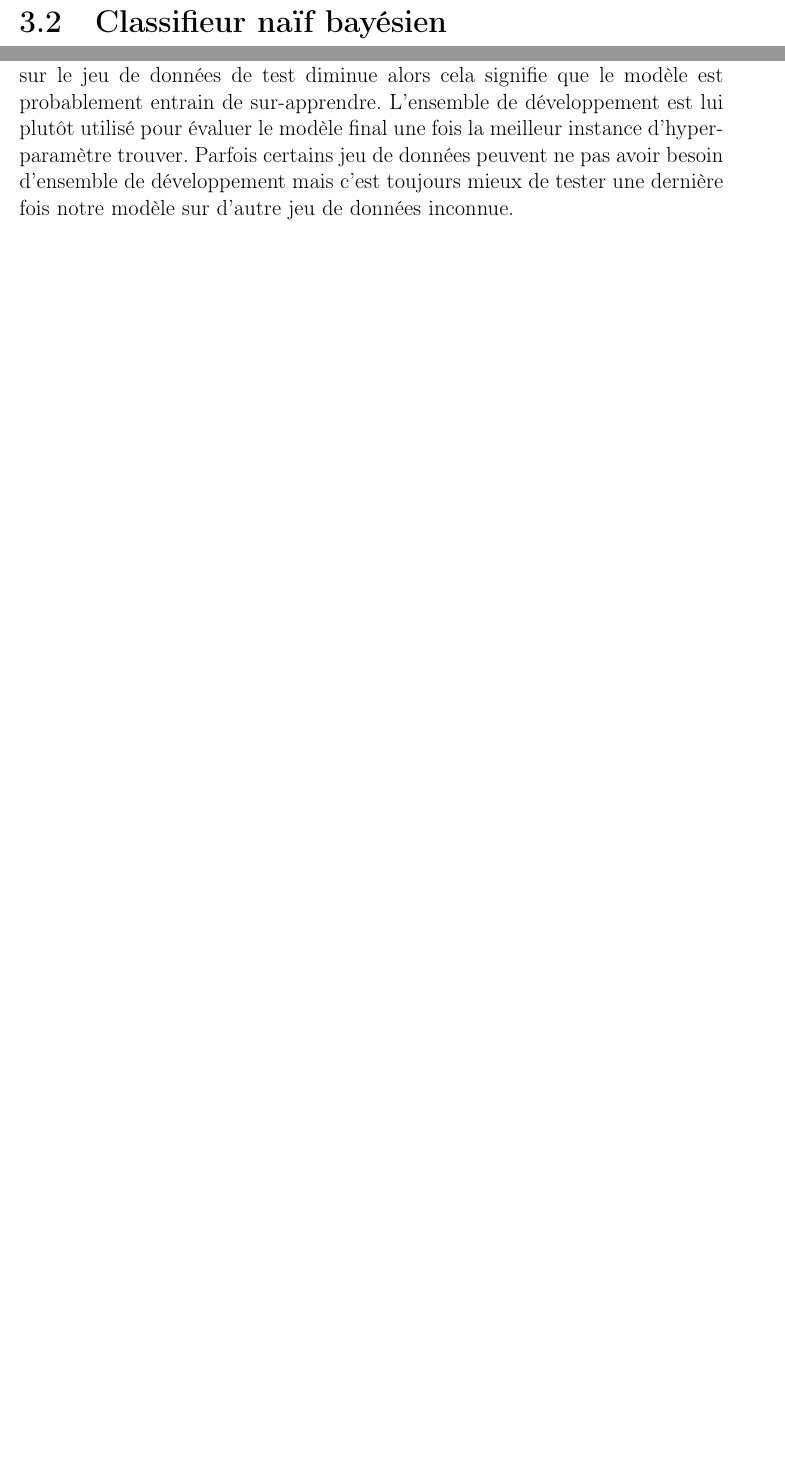
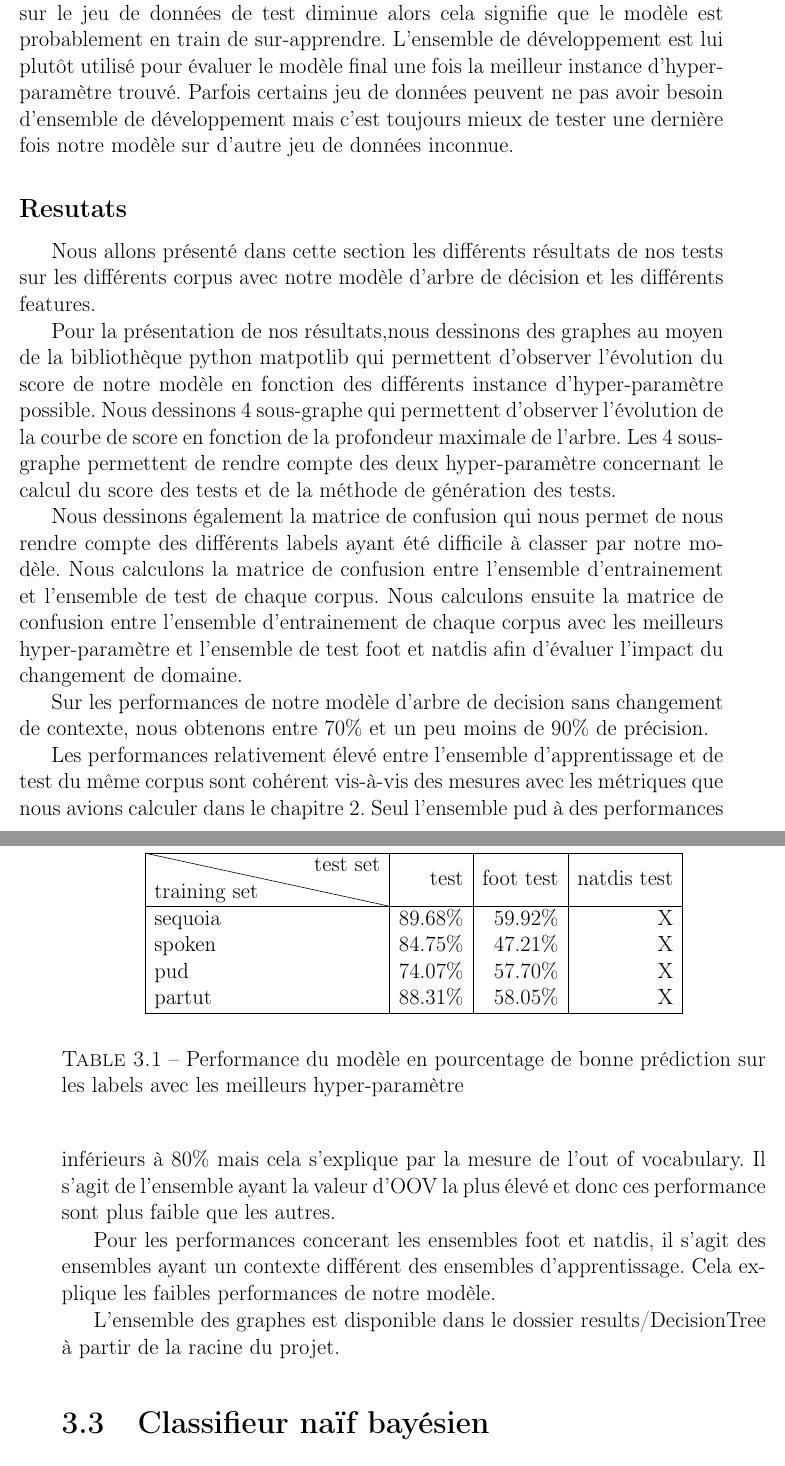
Before and after one commit to FusRoman/IntroMLProjet, a LaTeX book (intro_ml_final_report.tex): two parts of pages 23 and 27 of 27 before the commit and two parts of pages 25 and 26 of 28 after it, joined at a grey line, cut so that both start at the same text, the shorter picture padded with empty space. Compiled offline with pdfLaTeX.

Commit message:
added results section to report

```diff
--- a/intro_ml_final_report.tex
+++ b/intro_ml_final_report.tex
@@ -11,6 +11,7 @@
 \usepackage{algorithmicx}
 \usepackage{algpseudocode}
 \usepackage{amsmath}
+\usepackage{graphicx}
 
 
 
@@ -373,3 +404,39 @@ Le coefficient de gini est utilisé pour mesuré les inégalités de répartitio
+Le but de la validation croisé est donc d'évité ce phénomène en monitorant l'évolution du modèles grâce au jeu de données de test. Lorsque le score sur le jeu de données de test diminue alors cela signifie que le modèle est probablement en train de sur-apprendre.
+L'ensemble de développement est lui plutôt utilisé pour évaluer le modèle final une fois la meilleur instance d'hyper-paramètre trouvé. Parfois certains jeu de données peuvent ne pas avoir besoin d'ensemble de développement mais c'est toujours mieux de tester une dernière fois notre modèle sur d'autre jeu de données inconnue.
+
+\subsection{Resutats}
+
+Nous allons présenté dans cette section les différents résultats de nos tests sur les différents corpus avec notre modèle d'arbre de décision et les différents features.
+
+Pour la présentation de nos résultats,nous dessinons des graphes au moyen de la bibliothèque python matpotlib qui permettent d'observer l'évolution du score de notre modèle en fonction des différents instance d'hyper-paramètre possible. Nous dessinons 4 sous-graphe qui permettent d'observer l'évolution de la courbe de score en fonction de la profondeur maximale de l'arbre. Les 4 sous-graphe permettent de rendre compte des deux hyper-paramètre concernant le calcul du score des tests et de la méthode de génération des tests.
+
+Nous dessinons également la matrice de confusion qui nous permet de nous rendre compte des différents labels ayant été difficile à classer par notre modèle. Nous calculons la matrice de confusion entre l'ensemble d'entrainement et l'ensemble de test de chaque corpus. Nous calculons ensuite la matrice de confusion entre l'ensemble d'entrainement de chaque corpus avec les meilleurs hyper-paramètre et l'ensemble de test foot et natdis afin d'évaluer l'impact du changement de domaine.
+
+Sur les performances de notre modèle d'arbre de decision sans changement de contexte, nous obtenons entre 70\% et un peu moins de 90\% de précision.
+
+\begin{table}
+\begin{center}
+\begin{tabular}{|l|r|r|r|}
+\hline
+\diagbox{training set}{test set} & test & foot test & natdis test \\
+\hline
+ sequoia & 89.68\% & 59.92\% & X \\
+ spoken  & 84.75\% & 47.21\% & X \\
+ pud     & 74.07\% & 57.70\% & X \\
+ partut  & 88.31\%  & 58.05\% & X \\
+\hline
+\end{tabular}
+\end{center}
+\caption{Performance du modèle en pourcentage de bonne prédiction sur les labels avec les meilleurs hyper-paramètre}
+\label{performanceResults}
+\end{table}
+
+Les performances relativement élevé entre l'ensemble d'apprentissage et de test du même corpus sont cohérent vis-à-vis des mesures avec les métriques que nous avions calculer dans le chapitre 2. Seul l'ensemble pud à des performances inférieurs à 80\% mais cela s'explique par la mesure de l'out of vocabulary. Il s'agit de l'ensemble ayant la valeur d'OOV la plus élevé et donc ces performance sont plus faible que les autres.
+
+Pour les performances concerant les ensembles foot et natdis, il s'agit des ensembles ayant un contexte différent des ensembles d'apprentissage. Cela explique les faibles performances de notre modèle.
+
+L'ensemble des graphes est disponible dans le dossier results/DecisionTree à partir de la racine du projet.
+
 \section{Classifieur naïf bayésien}
 
 En plus de l'arbre de décision, nous avons voulu implémenter un classifieur naïf bayésien. Cependant, par manque de temps notamment à cause des autres projets que nous devions réaliser en même temps, nous avons passé beaucoup moins de temps dessus ce qui explique en partie ses mauvais résultats.
@@ -424,4 +483 @@ Tous simplement pour éviter que le phénomène de sur-apprentissage du modèle,
-Le but de la validation croisé est donc d'évité se phénomène en monitorant l'évolution du modèles grâce au jeu de données de test. Lorsque le score sur le jeu de données de test diminue alors cela signifie que le modèle est probablement entrain de sur-apprendre.
-L'ensemble de développement est lui plutôt utilisé pour évaluer le modèle final une fois la meilleur instance d'hyper-paramètre trouver. Parfois certains jeu de données peuvent ne pas avoir besoin d'ensemble de développement mais c'est toujours mieux de tester une dernière fois notre modèle sur d'autre jeu de données inconnue.
-
 \end{document}
```
Also changed, not shown: results/decisionTree/decisionTreeAnalysis_between_partut_train_partut_test.png, results/decisionTree/decisionTreeAnalysis_between_pud_train_pud_test.png, results/decisionTree/decisionTreeAnalysis_between_spoken_train_spoken_test.png, results/decisionTree/decisionTree_confusionMatrix_between_partut_train_partut_test.png, results/decisionTree/decisionTree_confusionMatrix_between_pud_train_pud_test.png, results/decisionTree/decisionTree_confusionMatrix_between_spoken_train_spoken_test.png, results/decisionTree/decisionTree_confusionMatrix_on_devset_partut.png, results/decisionTree/decisionTree_confusionMatrix_on_devset_spoken.png, intro_ml_final_report.tex (52 more changed lines), 3 other files.
